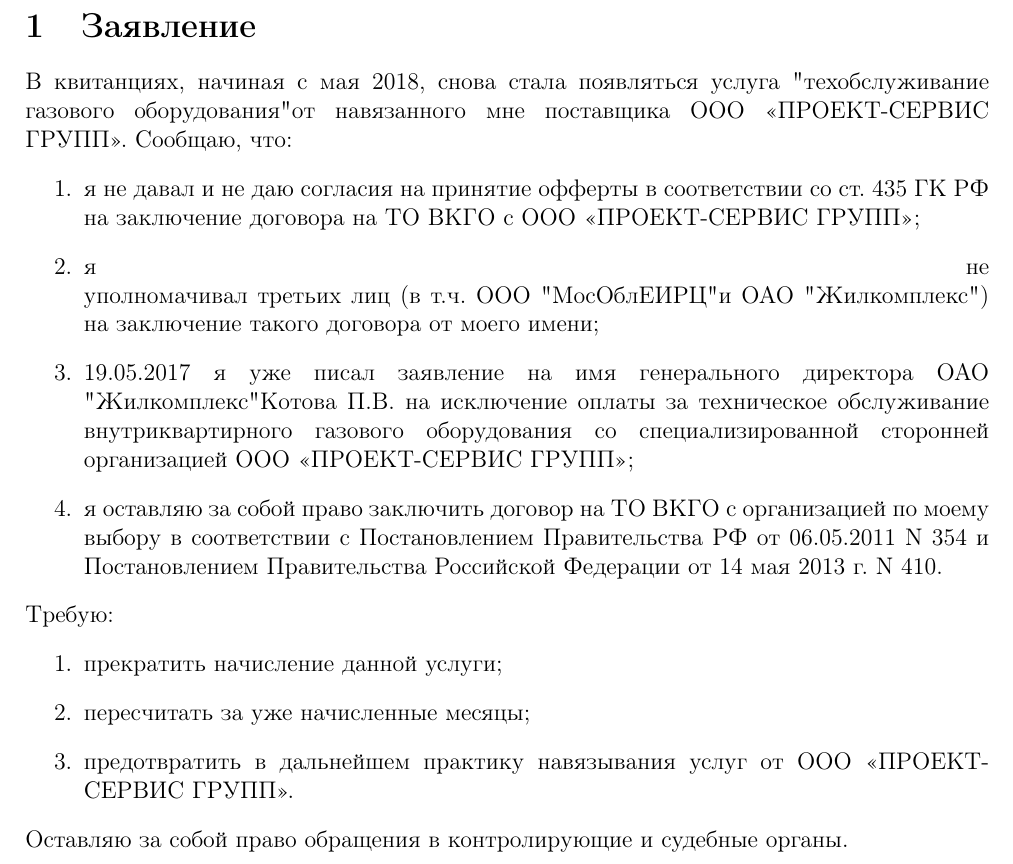
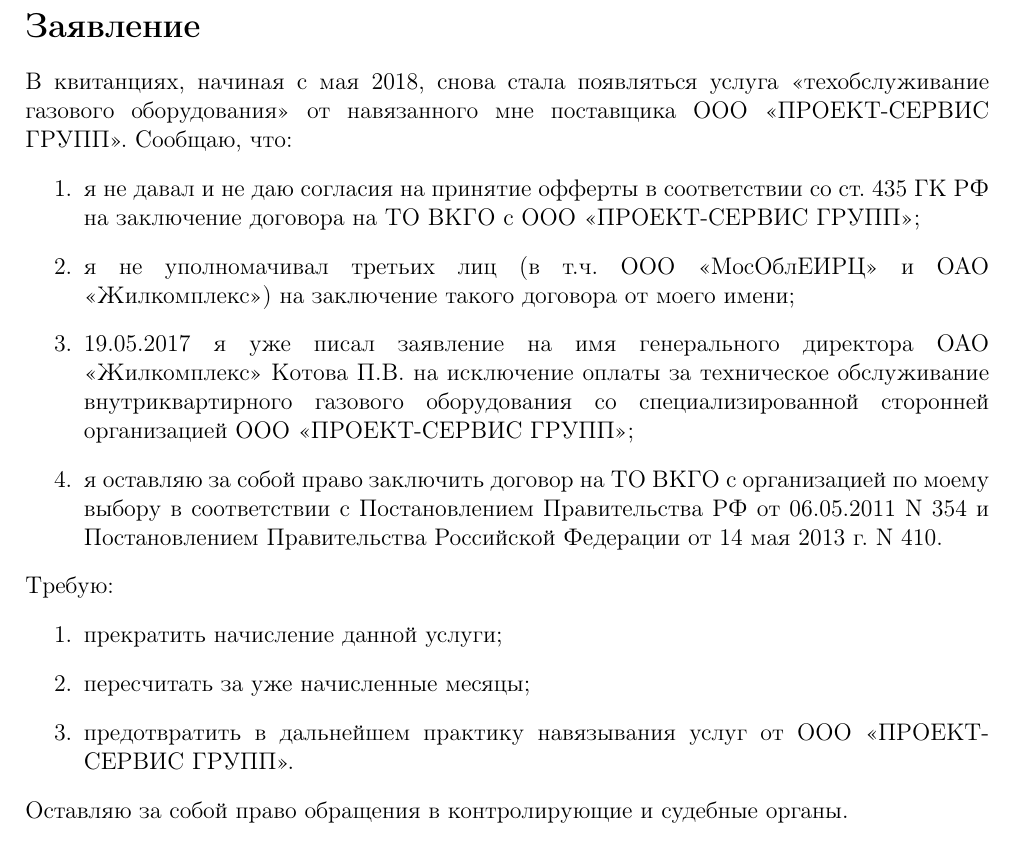
Before and after one commit to osamoylenko/learn_stuff, a LaTeX document (tex/claim.tex): part of the page, cut so that both start at the same text. Compiled offline with pdfLaTeX.

Commit message:
fix quotes

```diff
--- a/tex/claim.tex
+++ b/tex/claim.tex
@@ -16,14 +16,14 @@
 
 \begin{document}
 
-\section{Заявление}
+\section*{Заявление}
 
-В квитанциях, начиная с мая 2018, снова стала появляться услуга "техобслуживание газового оборудования" от навязанного мне поставщика ООО «ПРОЕКТ-СЕРВИС ГРУПП».
+В квитанциях, начиная с мая 2018, снова стала появляться услуга <<техобслуживание газового оборудования>> от навязанного мне поставщика ООО <<ПРОЕКТ-СЕРВИС ГРУПП>>.
 Сообщаю, что:
 \begin{enumerate}
-	\item я не давал и не даю согласия на принятие офферты в соответствии со ст. 435 ГК РФ на заключение договора на ТО ВКГО с ООО «ПРОЕКТ-СЕРВИС ГРУПП»;
-	\item я не уполномачивал третьих лиц (в т.ч. ООО "МосОблЕИРЦ" и ОАО "Жилкомплекс") на заключение такого договора от моего имени;
-	\item 19.05.2017 я уже писал заявление на имя генерального директора ОАО "Жилкомплекс" Котова П.В. на исключение оплаты за техническое обслуживание внутриквартирного газового оборудования со специализированной сторонней организацией ООО «ПРОЕКТ-СЕРВИС ГРУПП»;
+	\item я не давал и не даю согласия на принятие офферты в соответствии со ст. 435 ГК РФ на заключение договора на ТО ВКГО с ООО <<ПРОЕКТ-СЕРВИС ГРУПП>>;
+	\item я не уполномачивал третьих лиц (в т.ч. ООО <<МосОблЕИРЦ>> и ОАО <<Жилкомплекс>>) на заключение такого договора от моего имени;
+	\item 19.05.2017 я уже писал заявление на имя генерального директора ОАО <<Жилкомплекс>> Котова П.В. на исключение оплаты за техническое обслуживание внутриквартирного газового оборудования со специализированной сторонней организацией ООО <<ПРОЕКТ-СЕРВИС ГРУПП>>;
 	\item я оставляю за собой право заключить договор на ТО ВКГО с организацией по моему выбору в соответствии с Постановлением Правительства РФ от 06.05.2011 N 354 и Постановлением Правительства Российской Федерации от 14 мая 2013 г. N 410.
 \end{enumerate}
 
@@ -31,7 +31,7 @@
 \begin{enumerate}
 	\item прекратить начисление данной услуги;
 	\item пересчитать за уже начисленные месяцы;
-	\item предотвратить в дальнейшем практику навязывания услуг от ООО «ПРОЕКТ-СЕРВИС ГРУПП».
+	\item предотвратить в дальнейшем практику навязывания услуг от ООО <<ПРОЕКТ-СЕРВИС ГРУПП>>.
 \end{enumerate}
 
 Оставляю за собой право обращения в контролирующие и судебные органы.\\
```
